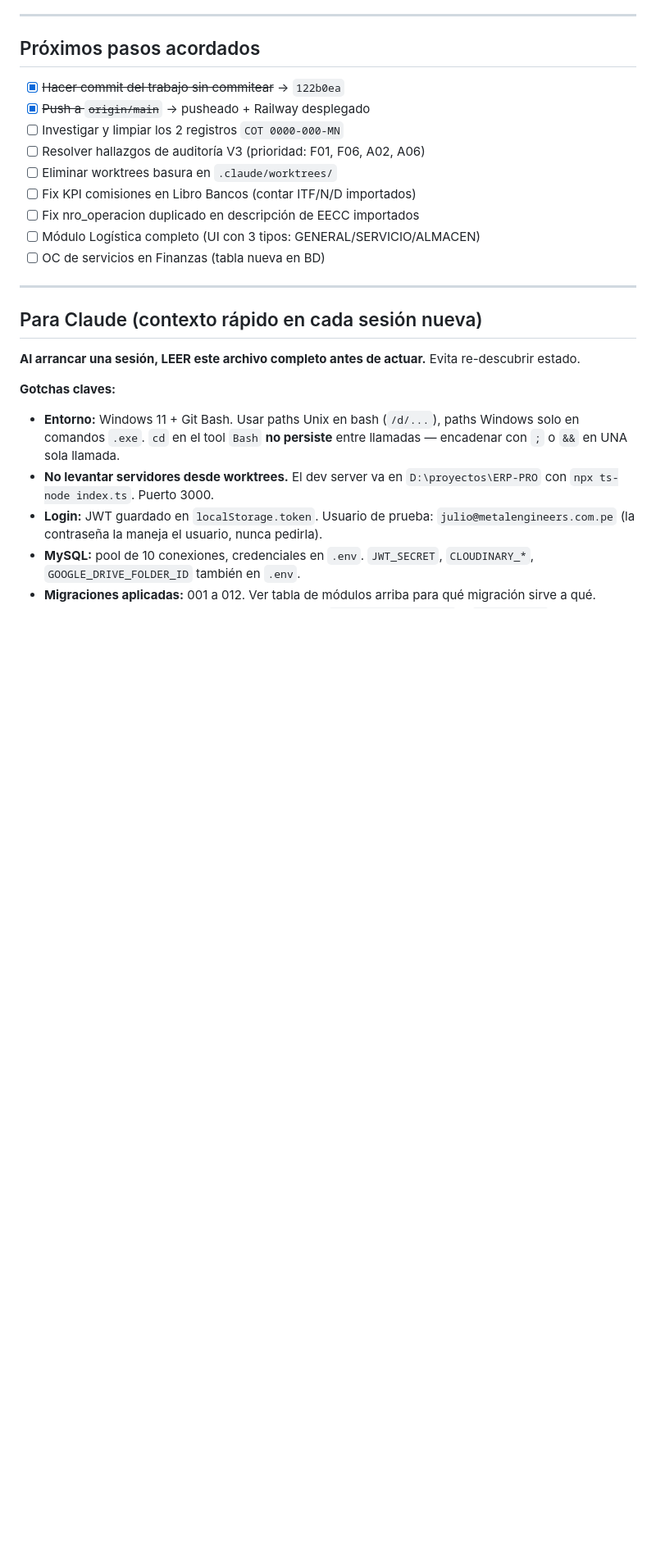
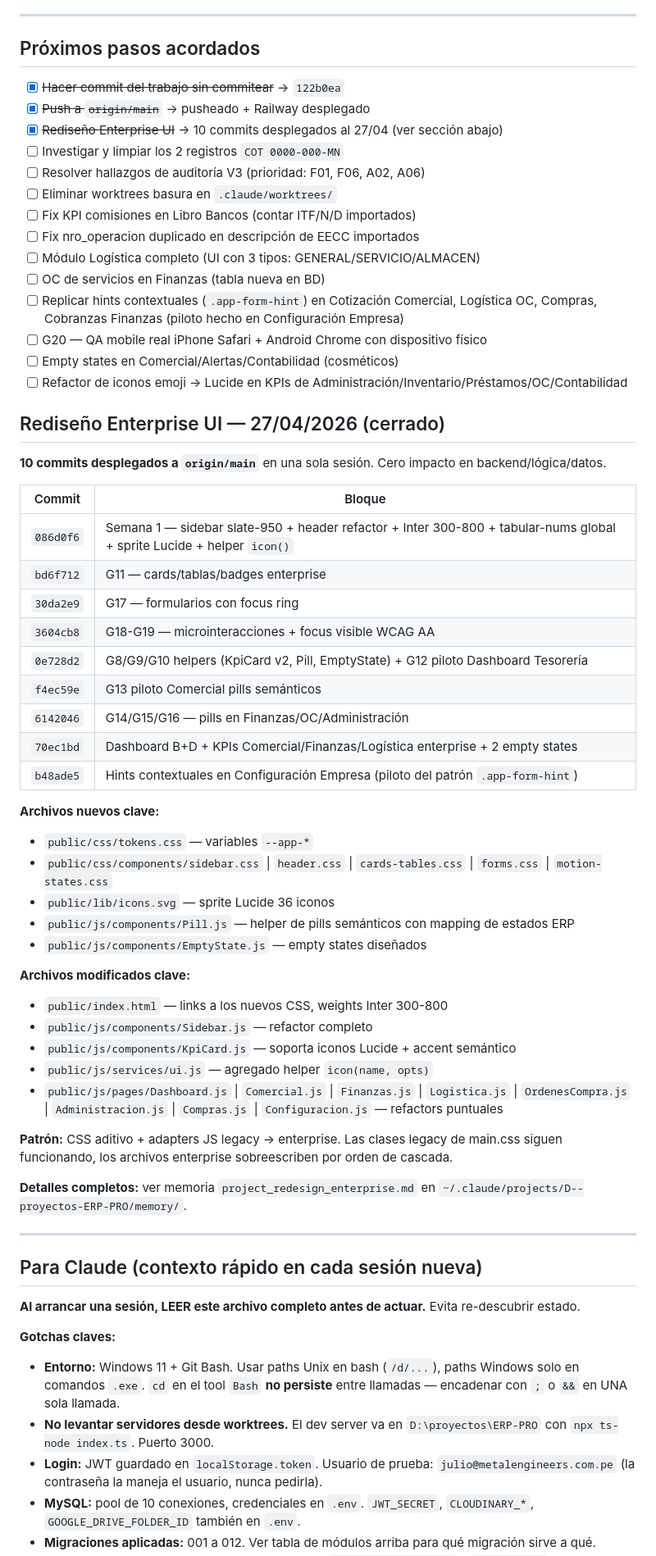
Before and after one commit to csolucionesup-hub/ERP-PRO, a Markdown page: ESTADO.md, the part around one of its changes. Shown at 82% size. Rendered like a GitHub page; blank space fills up the shorter version.

Commit message:
docs(estado): actualización con cierre Rediseño Enterprise UI 27/04
10 commits desplegados a main en una sola sesión:
086d0f6, bd6f712, 30da2e9, 3604cb8, 0e728d2, f4ec59e,
6142046, 70ec1bd, b48ade5.

Archivos nuevos: tokens.css, components/{sidebar,header,
cards-tables,forms,motion-states}.css, lib/icons.svg,
components/{Pill,EmptyState}.js.

Pendientes nuevos (replicar hints en Cotizaciones/Logística/
Compras/Cobranzas, QA mobile, empty states cosméticos).

Detalles completos en memoria local project_redesign_enterprise.md

Co-Authored-By: Claude Opus 4.7 (1M context) <noreply@anthropic.com>

```diff
--- a/ESTADO.md
+++ b/ESTADO.md
@@ -71,6 +71,7 @@ Railway desplegado y operativo con 24 tablas (migraciones 001-019 aplicadas via
 
 - [x] ~~Hacer commit del trabajo sin commitear~~ → `122b0ea`
 - [x] ~~Push a `origin/main`~~ → pusheado + Railway desplegado
+- [x] ~~Rediseño Enterprise UI~~ → 10 commits desplegados al 27/04 (ver sección abajo)
 - [ ] Investigar y limpiar los 2 registros `COT 0000-000-MN`
 - [ ] Resolver hallazgos de auditoría V3 (prioridad: F01, F06, A02, A06)
 - [ ] Eliminar worktrees basura en `.claude/worktrees/`
@@ -78,6 +79,44 @@ Railway desplegado y operativo con 24 tablas (migraciones 001-019 aplicadas via
 - [ ] Fix nro_operacion duplicado en descripción de EECC importados
 - [ ] Módulo Logística completo (UI con 3 tipos: GENERAL/SERVICIO/ALMACEN)
 - [ ] OC de servicios en Finanzas (tabla nueva en BD)
+- [ ] Replicar hints contextuales (`.app-form-hint`) en Cotización Comercial, Logística OC, Compras, Cobranzas Finanzas (piloto hecho en Configuración Empresa)
+- [ ] G20 — QA mobile real iPhone Safari + Android Chrome con dispositivo físico
+- [ ] Empty states en Comercial/Alertas/Contabilidad (cosméticos)
+- [ ] Refactor de iconos emoji → Lucide en KPIs de Administración/Inventario/Préstamos/OC/Contabilidad
+
+## Rediseño Enterprise UI — 27/04/2026 (cerrado)
+
+**10 commits desplegados a `origin/main`** en una sola sesión. Cero impacto en backend/lógica/datos.
+
+| Commit | Bloque |
+|---|---|
+| `086d0f6` | Semana 1 — sidebar slate-950 + header refactor + Inter 300-800 + tabular-nums global + sprite Lucide + helper `icon()` |
+| `bd6f712` | G11 — cards/tablas/badges enterprise |
+| `30da2e9` | G17 — formularios con focus ring |
+| `3604cb8` | G18-G19 — microinteracciones + focus visible WCAG AA |
+| `0e728d2` | G8/G9/G10 helpers (KpiCard v2, Pill, EmptyState) + G12 piloto Dashboard Tesorería |
+| `f4ec59e` | G13 piloto Comercial pills semánticos |
+| `6142046` | G14/G15/G16 — pills en Finanzas/OC/Administración |
+| `70ec1bd` | Dashboard B+D + KPIs Comercial/Finanzas/Logística enterprise + 2 empty states |
+| `b48ade5` | Hints contextuales en Configuración Empresa (piloto del patrón `.app-form-hint`) |
+
+**Archivos nuevos clave:**
+- `public/css/tokens.css` — variables `--app-*`
+- `public/css/components/sidebar.css` | `header.css` | `cards-tables.css` | `forms.css` | `motion-states.css`
+- `public/lib/icons.svg` — sprite Lucide 36 iconos
+- `public/js/components/Pill.js` — helper de pills semánticos con mapping de estados ERP
+- `public/js/components/EmptyState.js` — empty states diseñados
+
+**Archivos modificados clave:**
+- `public/index.html` — links a los nuevos CSS, weights Inter 300-800
+- `public/js/components/Sidebar.js` — refactor completo
+- `public/js/components/KpiCard.js` — soporta iconos Lucide + accent semántico
+- `public/js/services/ui.js` — agregado helper `icon(name, opts)`
+- `public/js/pages/Dashboard.js` | `Comercial.js` | `Finanzas.js` | `Logistica.js` | `OrdenesCompra.js` | `Administracion.js` | `Compras.js` | `Configuracion.js` — refactors puntuales
+
+**Patrón:** CSS aditivo + adapters JS legacy → enterprise. Las clases legacy de main.css siguen funcionando, los archivos enterprise sobreescriben por orden de cascada.
+
+**Detalles completos:** ver memoria `project_redesign_enterprise.md` en `~/.claude/projects/D--proyectos-ERP-PRO/memory/`.
 
 ---
 
```
Also changed, not shown: other parts of ESTADO.md (+4 -4 lines).
